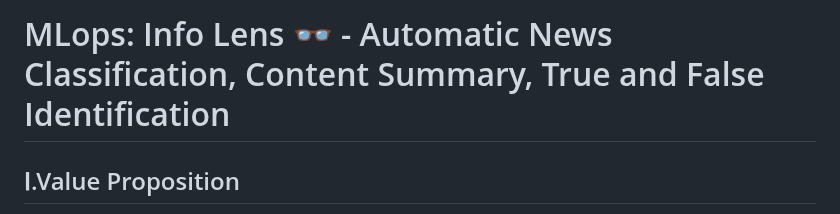
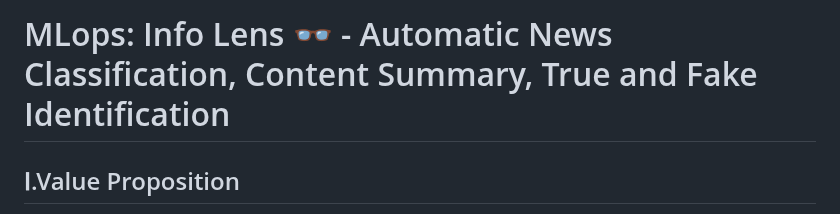
Before and after one commit to YunchiZ/ECE-GY-9183-Project, a Markdown page: README.md, the part around the change. Drawn GitHub-style.

```diff
--- a/README.md
+++ b/README.md
@@ -1,4 +1,4 @@
-# MLops: Info Lens 👓 - Automatic News Classification, Content Summary, True and False Identification
+# MLops: Info Lens 👓 - Automatic News Classification, Content Summary, True and Fake Identification
 
 ## Ⅰ.Value Proposition
 A cloud-deployed machine learning operation system that are designed for automatic and quick-response news content extraction.
```
